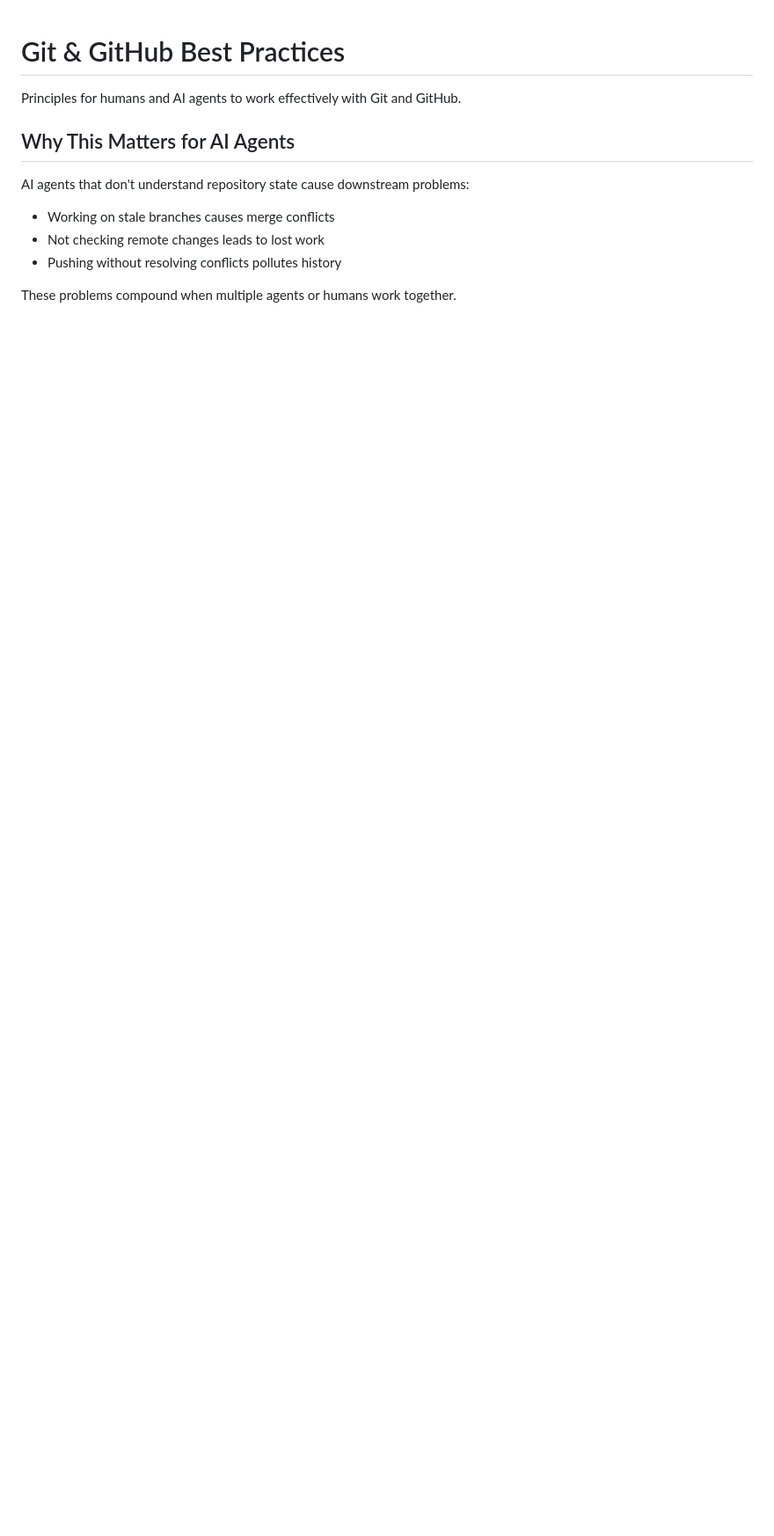
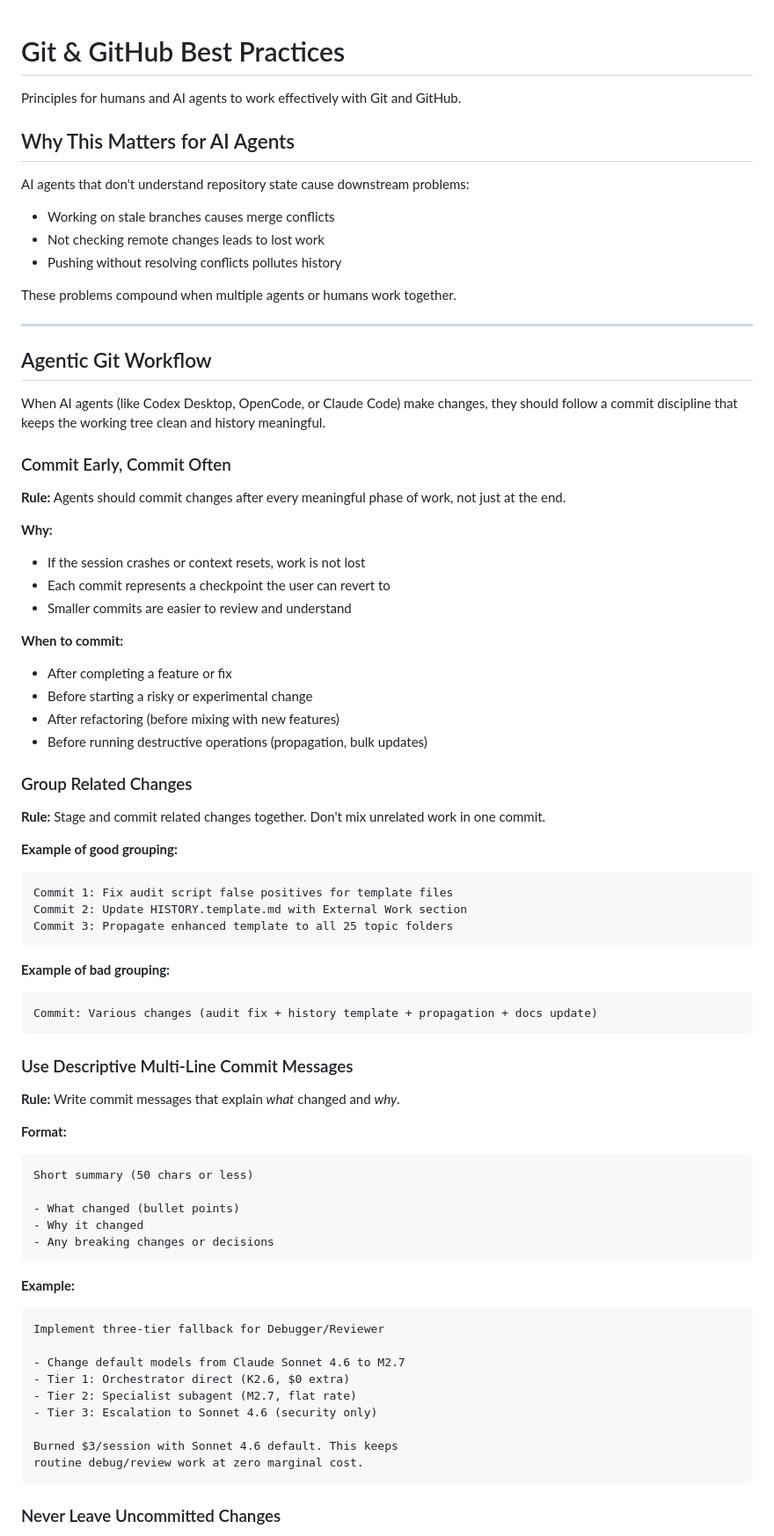
Before and after one commit to B67687/agentic-workflows, a Markdown page: docs/git-github-best-practices.md, the part around one of its changes. Shown at 88% size. Rendered like a GitHub page; blank space fills up the shorter version.

Commit message:
Add Agentic Git Workflow section to git best practices
- Commit early, commit often rule for AI agents
- Group related changes guidance
- Descriptive multi-line commit message format
- Check status before/after work
- Atomic commit principle
- Prevents lost work and makes history meaningful

````diff
--- a/docs/git-github-best-practices.md
+++ b/docs/git-github-best-practices.md
@@ -10,3 +10,69 @@ AI agents that don't understand repository state cause downstream problems:
 - Pushing without resolving conflicts pollutes history
 
 These problems compound when multiple agents or humans work together.
+
+---
+
+## Agentic Git Workflow
+
+When AI agents (like Codex Desktop, OpenCode, or Claude Code) make changes, they should follow a commit discipline that keeps the working tree clean and history meaningful.
+
+### Commit Early, Commit Often
+
+**Rule:** Agents should commit changes after every meaningful phase of work, not just at the end.
+
+**Why:**
+- If the session crashes or context resets, work is not lost
+- Each commit represents a checkpoint the user can revert to
+- Smaller commits are easier to review and understand
+
+**When to commit:**
+- After completing a feature or fix
+- Before starting a risky or experimental change
+- After refactoring (before mixing with new features)
+- Before running destructive operations (propagation, bulk updates)
+
+### Group Related Changes
+
+**Rule:** Stage and commit related changes together. Don't mix unrelated work in one commit.
+
+**Example of good grouping:**
+```
+Commit 1: Fix audit script false positives for template files
+Commit 2: Update HISTORY.template.md with External Work section
+Commit 3: Propagate enhanced template to all 25 topic folders
+```
+
+**Example of bad grouping:**
+```
+Commit: Various changes (audit fix + history template + propagation + docs update)
+```
+
+### Use Descriptive Multi-Line Commit Messages
+
+**Rule:** Write commit messages that explain *what* changed and *why*.
+
+**Format:**
+```
+Short summary (50 chars or less)
+
+- What changed (bullet points)
+- Why it changed
+- Any breaking changes or decisions
+```
+
+**Example:**
+```
+Implement three-tier fallback for Debugger/Reviewer
+
+- Change default models from Claude Sonnet 4.6 to M2.7
+- Tier 1: Orchestrator direct (K2.6, $0 extra)
+- Tier 2: Specialist subagent (M2.7, flat rate)
+- Tier 3: Escalation to Sonnet 4.6 (security only)
+
+Burned $3/session with Sonnet 4.6 default. This keeps
+routine debug/review work at zero marginal cost.
+```
+
+### Never Leave Uncommitted Changes
+
````
Also changed, not shown: other parts of docs/git-github-best-practices.md (+33 -0 lines).
